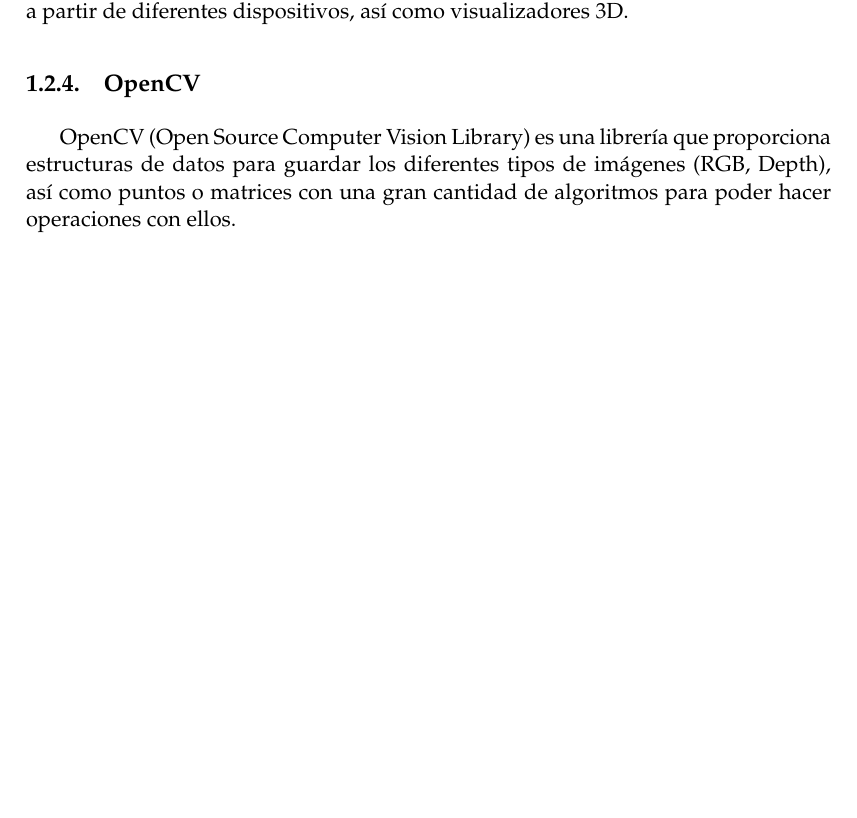
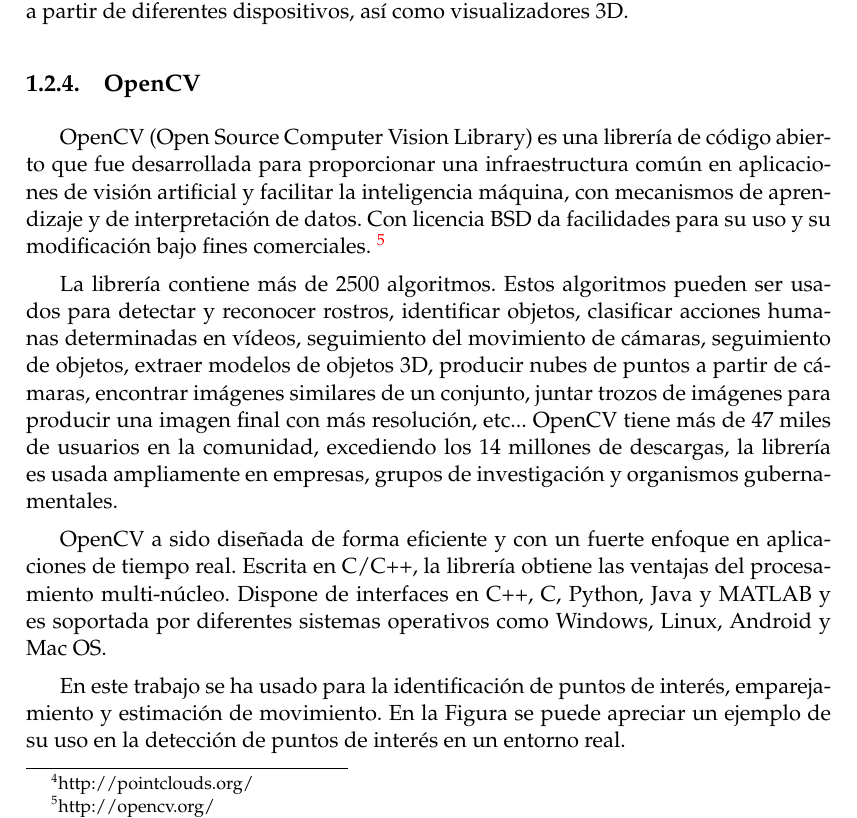
Before and after one commit to RoboticsLabURJC/2014-pfc-Javier-Benito, a LaTeX thesis (pfc/main.tex, which reads pfc/Chapters/Infraestructura.tex): part of page 5 of 6 before the commit and part of page 5 of 7 after it, cut so that both start at the same text, the shorter picture padded with empty space. Compiled offline with pdfLaTeX.

Commit message:
Added OpenCV section

```diff
--- a/pfc/Chapters/Infraestructura.tex
+++ b/pfc/Chapters/Infraestructura.tex
@@ -161,7 +161,13 @@
 %-----------------------------------
 \subsection{OpenCV}
 
-OpenCV (Open Source Computer Vision Library) es una librería que proporciona estructuras de datos para guardar los diferentes tipos de imágenes (RGB, Depth), así como puntos o matrices con una gran cantidad de algoritmos para poder hacer operaciones con ellos.
+OpenCV (Open Source Computer Vision Library) es una librería de código abierto que fue desarrollada para proporcionar una infraestructura común en aplicaciones de visión artificial y facilitar la inteligencia máquina, con mecanismos de aprendizaje y de interpretación de datos. Con licencia BSD da facilidades para su uso y su modificación bajo fines comerciales. \footnote{http://opencv.org/}
+
+La librería contiene más de 2500 algoritmos. Estos algoritmos pueden ser usados para detectar y reconocer rostros, identificar objetos, clasificar acciones humanas determinadas en vídeos, seguimiento del movimiento de cámaras, seguimiento de objetos, extraer modelos de objetos 3D, producir nubes de puntos a partir de cámaras, encontrar imágenes similares de un conjunto, juntar trozos de imágenes para producir una imagen final con más resolución, etc... OpenCV tiene más de 47 miles de usuarios en la comunidad, excediendo los 14 millones de descargas, la librería es usada ampliamente en empresas, grupos de investigación y organismos gubernamentales.
+
+OpenCV a sido diseñada de forma eficiente y con un fuerte enfoque en aplicaciones de tiempo real. Escrita en C/C++, la librería obtiene las ventajas del procesamiento multi-núcleo. Dispone de interfaces en C++, C, Python, Java y MATLAB y es soportada por diferentes sistemas operativos como Windows, Linux, Android y Mac OS.
+
+En este trabajo se ha usado para la identificación de puntos de interés, emparejamiento y estimación de movimiento. En la Figura se puede apreciar un ejemplo de su uso en la detección de puntos de interés en un entorno real. %TODO: Comprobar
 
 \subsection{Interfaz gráfica GTK}
 
```
Also changed, not shown: pfc/main.pdf, 4 other files.
